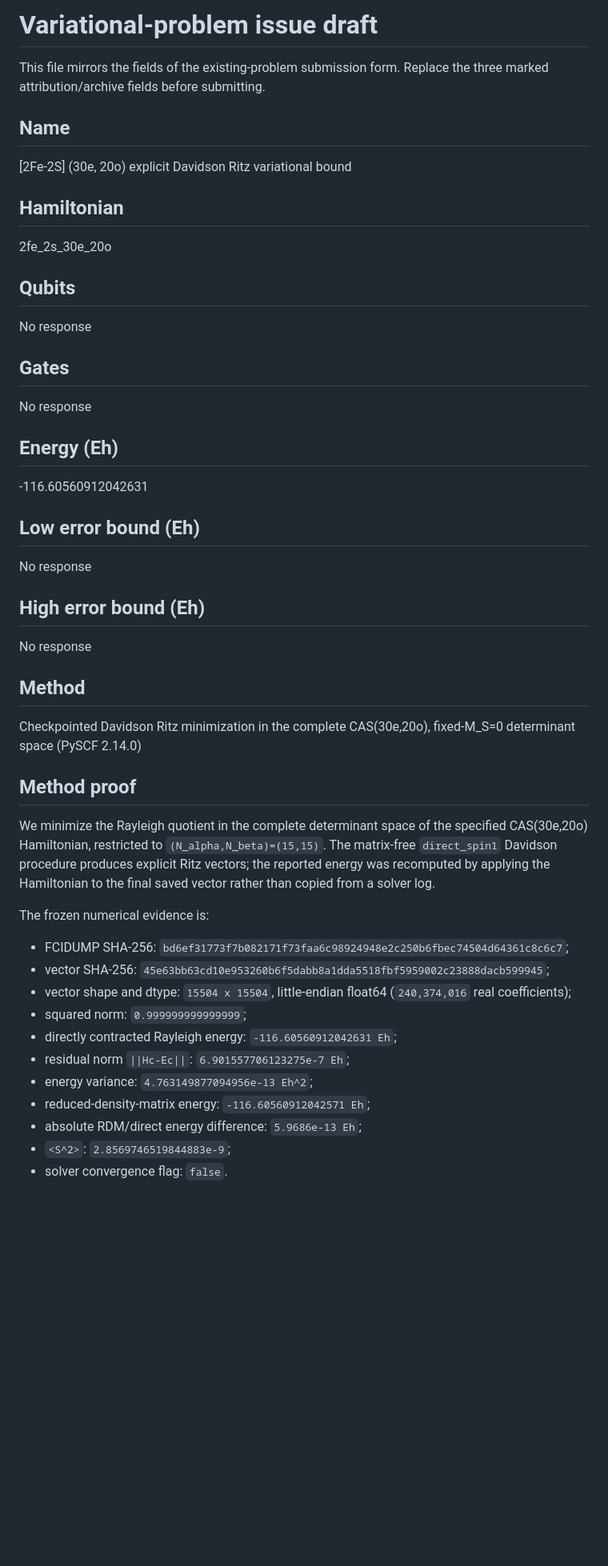
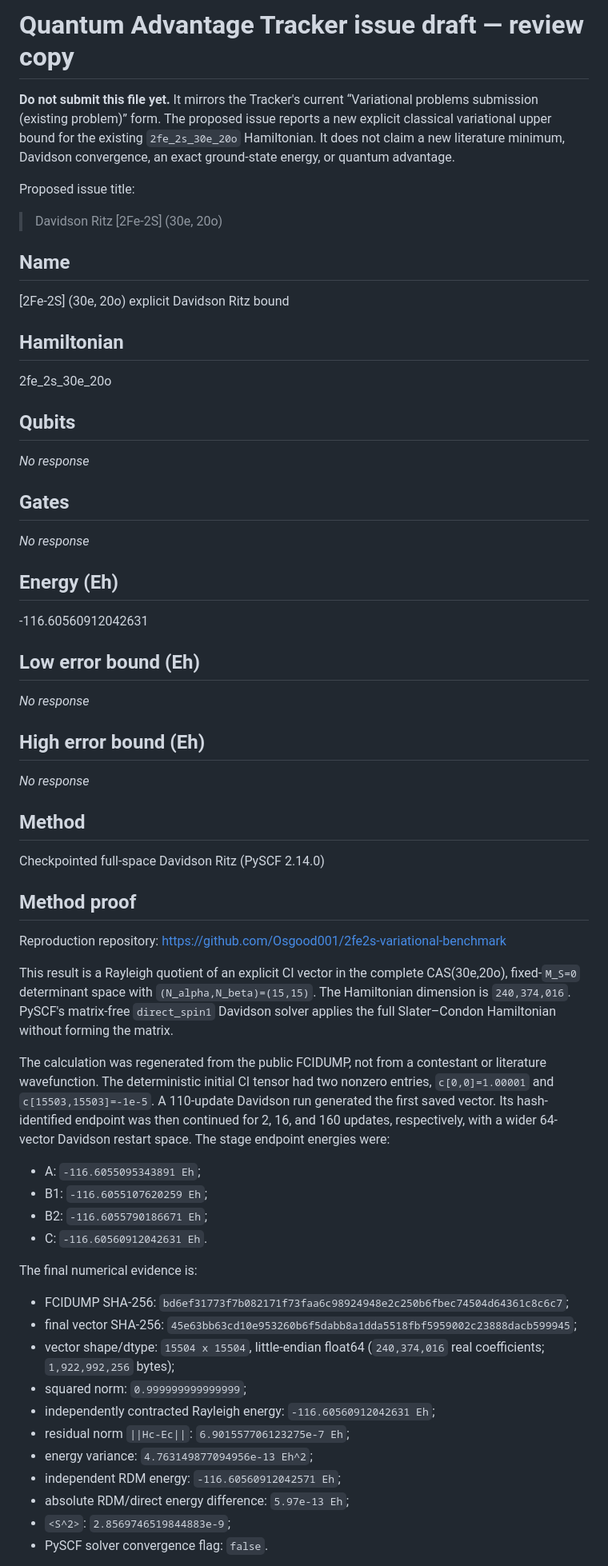
Before and after one commit to Osgood001/2fe2s-variational-benchmark, a Markdown page: variational-benchmark-issue-draft.md, the part around one of its changes. Shown at 80% size. Rendered like a GitHub page; blank space fills up the shorter version.

Commit message:
Revise Tracker submission issue draft

```diff
--- a/variational-benchmark-issue-draft.md
+++ b/variational-benchmark-issue-draft.md
@@ -1,11 +1,18 @@
-# Variational-problem issue draft
+# Quantum Advantage Tracker issue draft — review copy
 
-This file mirrors the fields of the existing-problem submission form.  Replace
-the three marked attribution/archive fields before submitting.
+**Do not submit this file yet.** It mirrors the Tracker's current
+“Variational problems submission (existing problem)” form. The proposed issue
+reports a new explicit classical variational upper bound for the existing
+`2fe_2s_30e_20o` Hamiltonian. It does not claim a new literature minimum,
+Davidson convergence, an exact ground-state energy, or quantum advantage.
+
+Proposed issue title:
+
+> Davidson Ritz [2Fe-2S] (30e, 20o)
 
 ## Name
 
-[2Fe-2S] (30e, 20o) explicit Davidson Ritz variational bound
+[2Fe-2S] (30e, 20o) explicit Davidson Ritz bound
 
 ## Hamiltonian
 
@@ -13,11 +20,11 @@ the three marked attribution/archive fields before submitting.
 
 ## Qubits
 
-No response
+_No response_
 
 ## Gates
 
-No response
+_No response_
 
 ## Energy (Eh)
 
@@ -25,39 +32,55 @@ No response
 
 ## Low error bound (Eh)
 
-No response
+_No response_
 
 ## High error bound (Eh)
 
-No response
+_No response_
 
 ## Method
 
-Checkpointed Davidson Ritz minimization in the complete CAS(30e,20o),
-fixed-M_S=0 determinant space (PySCF 2.14.0)
+Checkpointed full-space Davidson Ritz (PySCF 2.14.0)
 
 ## Method proof
 
-We minimize the Rayleigh quotient in the complete determinant space of the
-specified CAS(30e,20o) Hamiltonian, restricted to
-`(N_alpha,N_beta)=(15,15)`.  The matrix-free `direct_spin1` Davidson procedure
-produces explicit Ritz vectors; the reported energy was recomputed by applying
-the Hamiltonian to the final saved vector rather than copied from a solver log.
+Reproduction repository:
+https://github.com/Osgood001/2fe2s-variational-benchmark
 
-The frozen numerical evidence is:
+This result is a Rayleigh quotient of an explicit CI vector in the complete
+CAS(30e,20o), fixed-`M_S=0` determinant space with
+`(N_alpha,N_beta)=(15,15)`. The Hamiltonian dimension is `240,374,016`.
+PySCF's matrix-free `direct_spin1` Davidson solver applies the full
+Slater–Condon Hamiltonian without forming the matrix.
+
+The calculation was regenerated from the public FCIDUMP, not from a contestant
+or literature wavefunction. The deterministic initial CI tensor had two
+nonzero entries, `c[0,0]=1.00001` and
+`c[15503,15503]=-1e-5`. A 110-update Davidson run generated the first saved
+vector. Its hash-identified endpoint was then continued for 2, 16, and 160
+updates, respectively, with a wider 64-vector Davidson restart space. The
+stage endpoint energies were:
+
+- A: `-116.6055095343891 Eh`;
+- B1: `-116.6055107620259 Eh`;
+- B2: `-116.6055790186671 Eh`;
+- C: `-116.60560912042631 Eh`.
+
+The final numerical evidence is:
 
 - FCIDUMP SHA-256:
   `bd6ef31773f7b082171f73faa6c98924948e2c250b6fbec74504d64361c8c6c7`;
-- vector SHA-256:
+- final vector SHA-256:
   `45e63bb63cd10e953260b6f5dabb8a1dda5518fbf5959002c23888dacb599945`;
-- vector shape and dtype: `15504 x 15504`, little-endian float64
-  (`240,374,016` real coefficients);
+- vector shape/dtype: `15504 x 15504`, little-endian float64
+  (`240,374,016` real coefficients; `1,922,992,256` bytes);
 - squared norm: `0.999999999999999`;
-- directly contracted Rayleigh energy: `-116.60560912042631 Eh`;
+- independently contracted Rayleigh energy:
+  `-116.60560912042631 Eh`;
 - residual norm `||Hc-Ec||`: `6.901557706123275e-7 Eh`;
 - energy variance: `4.763149877094956e-13 Eh^2`;
-- reduced-density-matrix energy: `-116.60560912042571 Eh`;
-- absolute RDM/direct energy difference: `5.9686e-13 Eh`;
+- independent RDM energy: `-116.60560912042571 Eh`;
+- absolute RDM/direct energy difference: `5.97e-13 Eh`;
 - `<S^2>`: `2.8569746519844883e-9`;
-- solver convergence flag: `false`.
+- PySCF solver convergence flag: `false`.
 
```
Also changed, not shown: other parts of variational-benchmark-issue-draft.md (+40 -27 lines).
